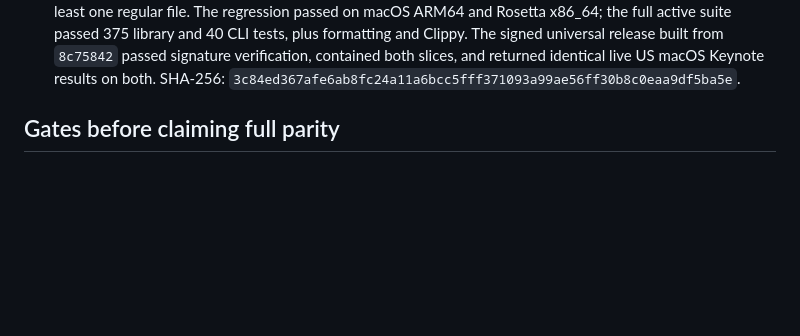
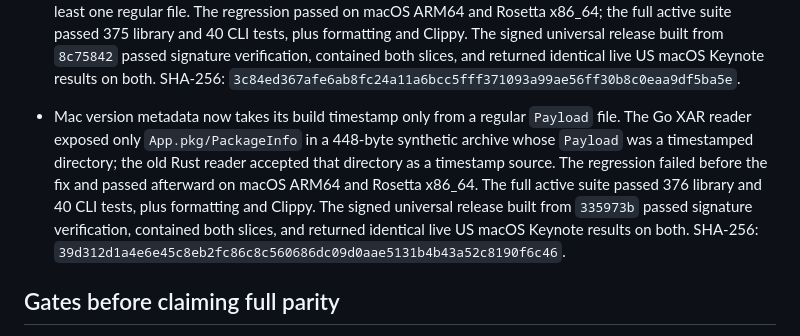
Before and after one commit to everettjf/ipatool-rs, a Markdown page: PORTING.md, the part around the change. Rendered like a GitHub page; blank space fills up the shorter version.

Commit message:
Record regular Mac payload timestamp verification

```diff
--- a/PORTING.md
+++ b/PORTING.md
@@ -187,6 +187,7 @@ The 2026-10-27 help-only audit compared long flags on the root command, `auth` a
 - Go's XAR parser ignores extra XML fields in the TOC, file, and data records; the vendored Rust parser previously rejected them. A 346-byte synthetic checksummed XAR was accepted by Go, failed the Rust validator before the change, and passed afterward on macOS ARM64 and Rosetta x86_64. Unknown extension fields are now ignored while the existing XAR and payload checksum checks continue. The full active suite passed 374 library and 40 CLI tests, plus formatting and Clippy. The signed universal release built from `31b56c9` returned identical live US macOS Keynote results on both architectures. SHA-256: `9515acdff0d9caf15bf6d3d14893cd818c7b9f2c620a9659337ee4b74a7ee7ef`.
 - The checked XAR fixture now also contains `symlink` and `fifo` entries, which the Go reader skips while validating its regular payload. Rust previously rejected `symlink` during TOC parsing. The vendored parser now recognizes both `symlink` and legacy `link` names and tolerates other file types for package inspection; unpacking still reports unsupported special types. The 386-byte fixture failed before the change and passed afterward on macOS ARM64 and Rosetta x86_64. The full active suite passed 374 library and 40 CLI tests, plus formatting and Clippy. The signed universal release built from `208cf12` passed signature verification, contains ARM64 and x86_64 slices, has no Swift dynamic-library import, and returned identical live US macOS Keynote results on both architectures. SHA-256: `75ac41027a56d8b27ddb9894b2fd6f1d3129291418d7f823d4b8848bb5c12d76`.
 - Go excludes directories and special XAR entries from its package file count; Rust's flattened archive list included them, so a package with no regular payload passed validation. A 274-byte synthetic XAR containing a directory, symlink, and FIFO produced `files=0` in Go and passed the old Rust validator. Rust now requires at least one regular file. The regression passed on macOS ARM64 and Rosetta x86_64; the full active suite passed 375 library and 40 CLI tests, plus formatting and Clippy. The signed universal release built from `8c75842` passed signature verification, contained both slices, and returned identical live US macOS Keynote results on both. SHA-256: `3c84ed367afe6ab8fc24a11a6bcc5fff371093a99ae56ff30b8c0eaa9df5ba5e`.
+- Mac version metadata now takes its build timestamp only from a regular `Payload` file. The Go XAR reader exposed only `App.pkg/PackageInfo` in a 448-byte synthetic archive whose `Payload` was a timestamped directory; the old Rust reader accepted that directory as a timestamp source. The regression failed before the fix and passed afterward on macOS ARM64 and Rosetta x86_64. The full active suite passed 376 library and 40 CLI tests, plus formatting and Clippy. The signed universal release built from `335973b` passed signature verification, contained both slices, and returned identical live US macOS Keynote results on both. SHA-256: `39d312d1a4e6e45c8eb2fc86c8c560686dc09d0aae5131b4b43a52c8190f6c46`.
 
 ## Gates before claiming full parity
 
```
